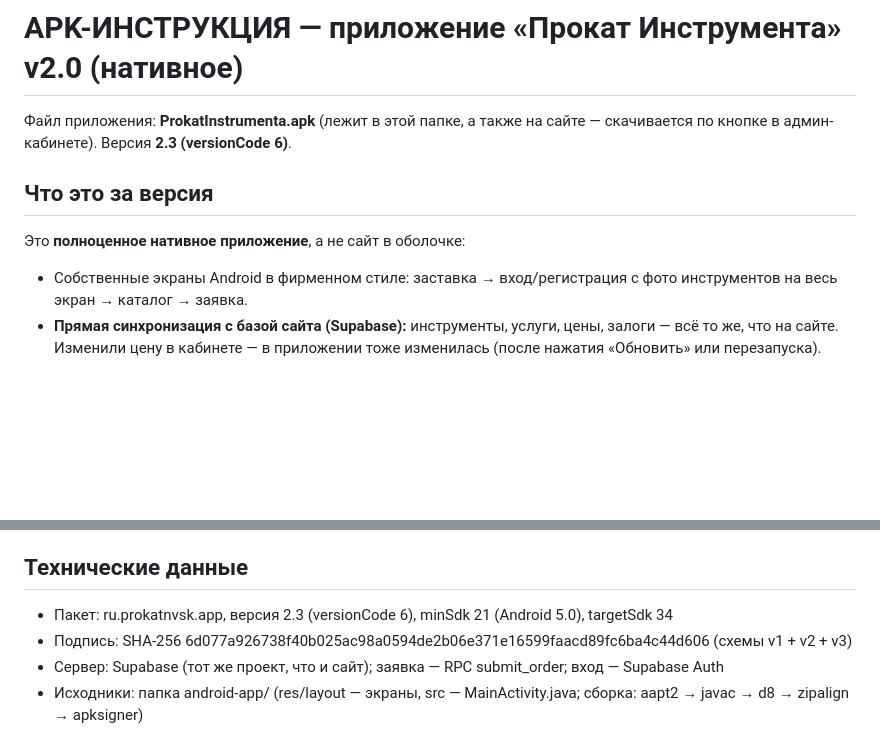
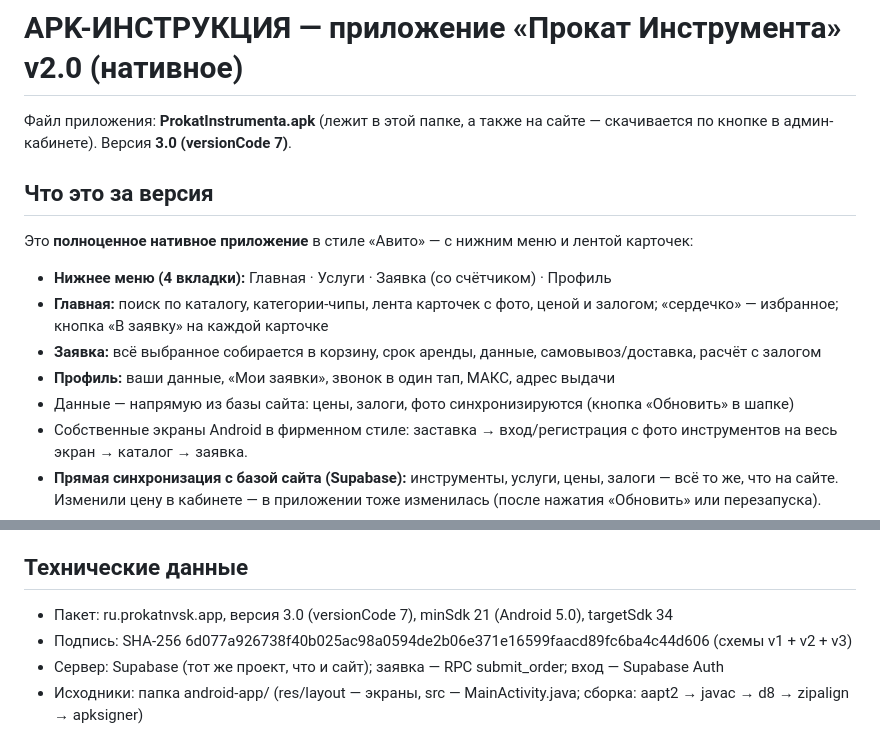
Before and after one commit to eclipsru/Arenda-Nvk, a Markdown page: APK-ИНСТРУКЦИЯ.md, 2 parts joined by grey strips. Drawn GitHub-style; blank space fills up the shorter version.

Commit message:
Инструкция: версия 3.0 — авито-структура

```diff
--- a/APK-ИНСТРУКЦИЯ.md
+++ b/APK-ИНСТРУКЦИЯ.md
@@ -1,10 +1,16 @@
 # APK-ИНСТРУКЦИЯ — приложение «Прокат Инструмента» v2.0 (нативное)
 
-Файл приложения: **ProkatInstrumenta.apk** (лежит в этой папке, а также на сайте — скачивается по кнопке в админ-кабинете). Версия **2.3 (versionCode 6)**.
+Файл приложения: **ProkatInstrumenta.apk** (лежит в этой папке, а также на сайте — скачивается по кнопке в админ-кабинете). Версия **3.0 (versionCode 7)**.
 
 ## Что это за версия
 
-Это **полноценное нативное приложение**, а не сайт в оболочке:
+Это **полноценное нативное приложение** в стиле «Авито» — с нижним меню и лентой карточек:
+
+- **Нижнее меню (4 вкладки):** Главная · Услуги · Заявка (со счётчиком) · Профиль
+- **Главная:** поиск по каталогу, категории-чипы, лента карточек с фото, ценой и залогом; «сердечко» — избранное; кнопка «В заявку» на каждой карточке
+- **Заявка:** всё выбранное собирается в корзину, срок аренды, данные, самовывоз/доставка, расчёт с залогом
+- **Профиль:** ваши данные, «Мои заявки», звонок в один тап, МАКС, адрес выдачи
+- Данные — напрямую из базы сайта: цены, залоги, фото синхронизируются (кнопка «Обновить» в шапке)
 - Собственные экраны Android в фирменном стиле: заставка → вход/регистрация с фото инструментов на весь экран → каталог → заявка.
 - **Прямая синхронизация с базой сайта (Supabase):** инструменты, услуги, цены, залоги — всё то же, что на сайте. Изменили цену в кабинете — в приложении тоже изменилась (после нажатия «Обновить» или перезапуска).
 - Вход — те же аккаунты, что на сайте. Зарегистрировался на сайте — входи в приложении, и наоборот.
@@ -43,7 +49,7 @@
 Внизу экрана входа написана версия приложения (например, «версия 2.3»). Если цифра старее — установите свежий APK с сайта.
 
 ## Технические данные
-- Пакет: ru.prokatnvsk.app, версия 2.3 (versionCode 6), minSdk 21 (Android 5.0), targetSdk 34
+- Пакет: ru.prokatnvsk.app, версия 3.0 (versionCode 7), minSdk 21 (Android 5.0), targetSdk 34
 - Подпись: SHA-256 6d077a926738f40b025ac98a0594de2b06e371e16599faacd89fc6ba4c44d606 (схемы v1 + v2 + v3)
 - Сервер: Supabase (тот же проект, что и сайт); заявка — RPC submit_order; вход — Supabase Auth
 - Исходники: папка android-app/ (res/layout — экраны, src — MainActivity.java; сборка: aapt2 → javac → d8 → zipalign → apksigner)
```
